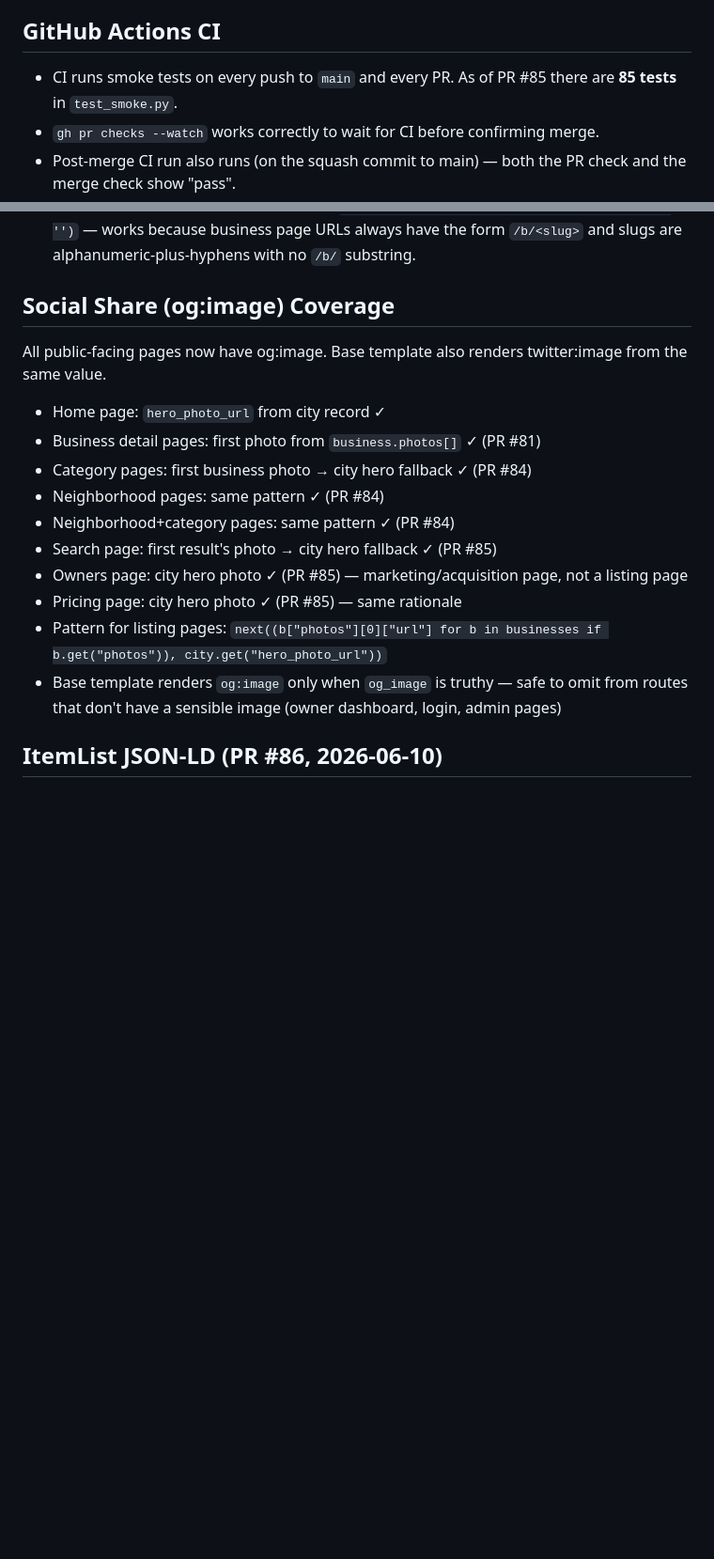
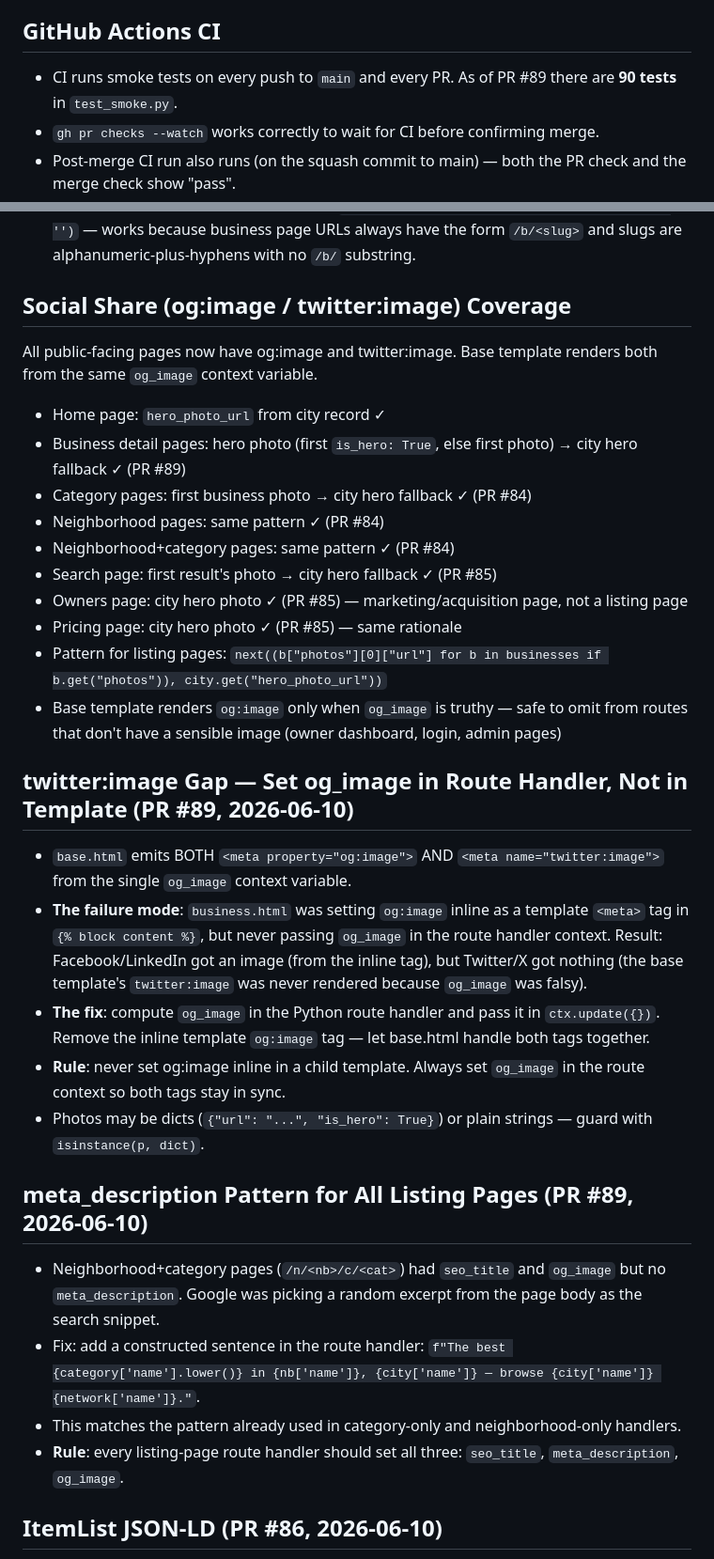
Before and after one commit to david-wi/known-around-town, a Markdown page: .claude/docs/lessons.md, 2 parts joined by grey strips. Shown at 94% size. Drawn GitHub-style; blank space fills up the shorter version.

Commit message:
docs: add PR #89 lessons — twitter:image gap and meta_description pattern
Problem: PR #89 fixed two SEO issues (twitter:image on business pages,
meta_description on neighborhood+category pages) but those discoveries
weren't captured for future reference.

Solution: Documented the root cause of the twitter:image gap (og:image
set inline in template rather than via context, so twitter:image was
never populated), the fix pattern (always pass og_image from the route
handler), and the meta_description pattern for listing pages. Also
updated test count to 90.

```diff
--- a/.claude/docs/lessons.md
+++ b/.claude/docs/lessons.md
@@ -67,7 +67,7 @@
 
 ## GitHub Actions CI
 
-- CI runs smoke tests on every push to `main` and every PR. As of PR #85 there are **85 tests** in `test_smoke.py`.
+- CI runs smoke tests on every push to `main` and every PR. As of PR #89 there are **90 tests** in `test_smoke.py`.
 - `gh pr checks --watch` works correctly to wait for CI before confirming merge.
 - Post-merge CI run also runs (on the squash commit to main) — both the PR check and the merge check show "pass".
 - **Deploy is fast** — container restarts within ~8 seconds of a merge to main (webhook fires almost immediately). The container start time after a fresh deploy is very close to the merge timestamp.
@@ -81,12 +81,12 @@
 - `sameAs` guard: check `'instagram.com' in business.instagram` before prefixing with the full URL — some records store handles (`@salon`) and some store full URLs. Both are valid inputs.
 - BreadcrumbList home URL derived with `canonical_url|replace('/b/' ~ business.slug, '')` — works because business page URLs always have the form `/b/<slug>` and slugs are alphanumeric-plus-hyphens with no `/b/` substring.
 
-## Social Share (og:image) Coverage
+## Social Share (og:image / twitter:image) Coverage
 
-All public-facing pages now have og:image. Base template also renders twitter:image from the same value.
+All public-facing pages now have og:image and twitter:image. Base template renders both from the same `og_image` context variable.
 
 - Home page: `hero_photo_url` from city record ✓
-- Business detail pages: first photo from `business.photos[]` ✓ (PR #81)
+- Business detail pages: hero photo (first `is_hero: True`, else first photo) → city hero fallback ✓ (PR #89)
 - Category pages: first business photo → city hero fallback ✓ (PR #84)
 - Neighborhood pages: same pattern ✓ (PR #84)
 - Neighborhood+category pages: same pattern ✓ (PR #84)
@@ -95,6 +95,21 @@ All public-facing pages now have og:image. Base template also renders twitter:im
 - Pricing page: city hero photo ✓ (PR #85) — same rationale
 - Pattern for listing pages: `next((b["photos"][0]["url"] for b in businesses if b.get("photos")), city.get("hero_photo_url"))`
 - Base template renders `og:image` only when `og_image` is truthy — safe to omit from routes that don't have a sensible image (owner dashboard, login, admin pages)
+
+## twitter:image Gap — Set og_image in Route Handler, Not in Template (PR #89, 2026-06-10)
+
+- `base.html` emits BOTH `<meta property="og:image">` AND `<meta name="twitter:image">` from the single `og_image` context variable.
+- **The failure mode**: `business.html` was setting `og:image` inline as a template `<meta>` tag in `{% block content %}`, but never passing `og_image` in the route handler context. Result: Facebook/LinkedIn got an image (from the inline tag), but Twitter/X got nothing (the base template's `twitter:image` was never rendered because `og_image` was falsy).
+- **The fix**: compute `og_image` in the Python route handler and pass it in `ctx.update({})`. Remove the inline template `og:image` tag — let base.html handle both tags together.
+- **Rule**: never set og:image inline in a child template. Always set `og_image` in the route context so both tags stay in sync.
+- Photos may be dicts (`{"url": "...", "is_hero": True}`) or plain strings — guard with `isinstance(p, dict)`.
+
+## meta_description Pattern for All Listing Pages (PR #89, 2026-06-10)
+
+- Neighborhood+category pages (`/n/<nb>/c/<cat>`) had `seo_title` and `og_image` but no `meta_description`. Google was picking a random excerpt from the page body as the search snippet.
+- Fix: add a constructed sentence in the route handler: `f"The best {category['name'].lower()} in {nb['name']}, {city['name']} — browse {city['name']} {network['name']}."`.
+- This matches the pattern already used in category-only and neighborhood-only handlers.
+- **Rule**: every listing-page route handler should set all three: `seo_title`, `meta_description`, `og_image`.
 
 ## ItemList JSON-LD (PR #86, 2026-06-10)
 
```
